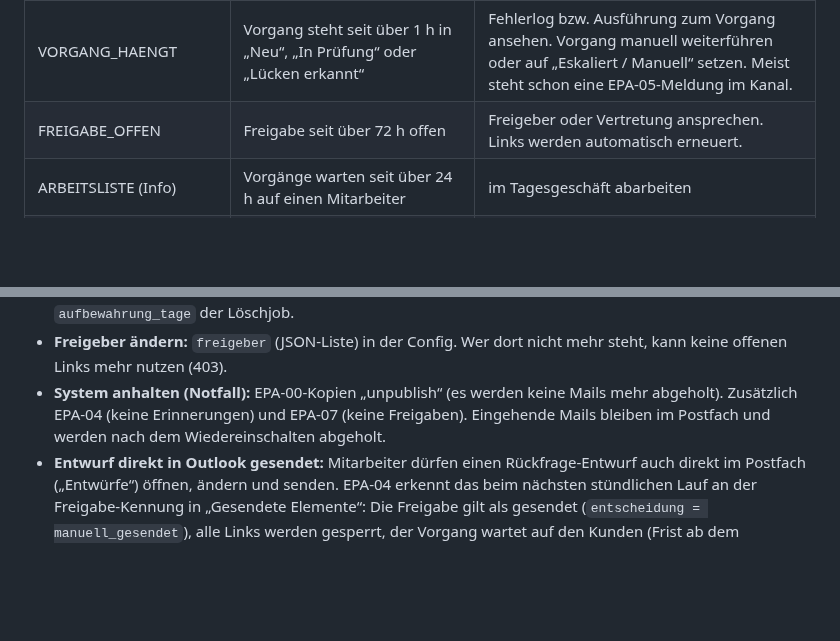
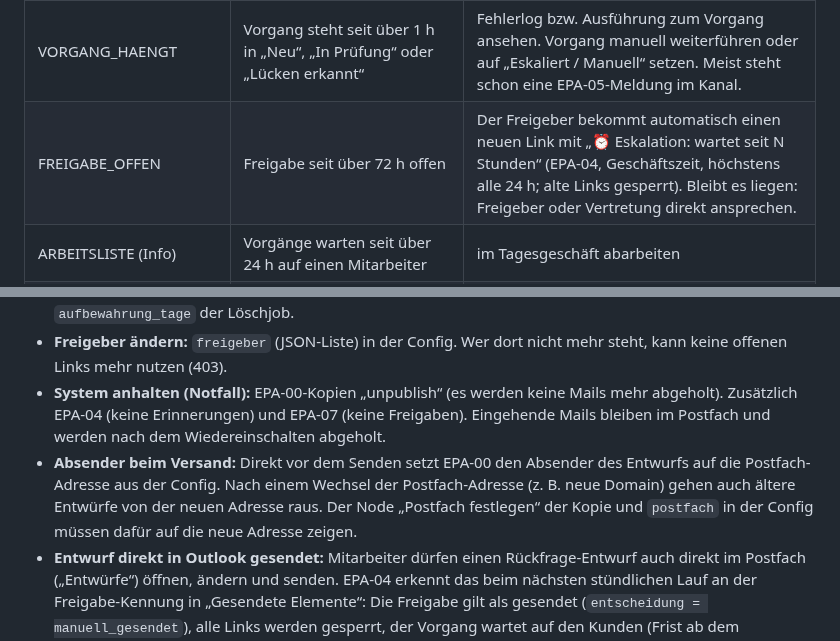
Before and after one commit to timbaule666/n8n, a Markdown page: email-process-agent/docs/Betriebshandbuch.md, 2 parts joined by grey strips. Rendered like a GitHub page; blank space fills up the shorter version.

Commit message:
Doku: Freigabe-Eskalation und Absender beim Versand im Betriebshandbuch
Co-Authored-By: Claude Opus 5.5 <noreply@anthropic.com>
Claude-Session: https://claude.ai/code/session_01DWBN4EiRV4Kip9NV7YGeLF

```diff
--- a/email-process-agent/docs/Betriebshandbuch.md
+++ b/email-process-agent/docs/Betriebshandbuch.md
@@ -29,7 +29,7 @@ Stand 2026-10-14 (M6). Für die Person, die das System betreut: Was läuft wann,
 | CRON_NIE | EPA-04 ist noch nie gelaufen | EPA-04 veröffentlichen (Reihenfolge in der Inbetriebnahme) |
 | CRON_AUS | EPA-04 seit über 3 h ohne Lauf | n8n: EPA-04 veröffentlicht? Letzte Ausführungen ansehen. Ein hängender Lauf-Lock (`epa_system_status`, Zeile `epa04_lauf`) gibt sich nach 55 Minuten selbst frei. |
 | VORGANG_HAENGT | Vorgang steht seit über 1 h in „Neu“, „In Prüfung“ oder „Lücken erkannt“ | Fehlerlog bzw. Ausführung zum Vorgang ansehen. Vorgang manuell weiterführen oder auf „Eskaliert / Manuell“ setzen. Meist steht schon eine EPA-05-Meldung im Kanal. |
-| FREIGABE_OFFEN | Freigabe seit über 72 h offen | Freigeber oder Vertretung ansprechen. Links werden automatisch erneuert. |
+| FREIGABE_OFFEN | Freigabe seit über 72 h offen | Der Freigeber bekommt automatisch einen neuen Link mit „⏰ Eskalation: wartet seit N Stunden“ (EPA-04, Geschäftszeit, höchstens alle 24 h; alte Links gesperrt). Bleibt es liegen: Freigeber oder Vertretung direkt ansprechen. |
 | ARBEITSLISTE (Info) | Vorgänge warten seit über 24 h auf einen Mitarbeiter | im Tagesgeschäft abarbeiten |
 | STILLE | im Postfach seit `stille_alarm_stunden` Geschäftsstunden keine Mail | EPA-00-Kopie veröffentlicht? Outlook-Credential gültig? Wenn wirklich nichts kam: ignorieren. |
 | VERBINDUNG_TEAMS | Teams-Testaufruf fehlgeschlagen (401 = Token abgelaufen) | n8n → Credentials → Teams-Dienstkonto neu verbinden. Bis dahin gehen keine Links und Meldungen raus (Fehler stehen im Fehlerlog). |
@@ -57,6 +57,7 @@ Stand 2026-10-14 (M6). Für die Person, die das System betreut: Was läuft wann,
 - **Vorgang abschließen:** Status auf „Abgeschlossen“ setzen (Mitarbeiter-Auslöser). Danach greift nach `aufbewahrung_tage` der Löschjob.
 - **Freigeber ändern:** `freigeber` (JSON-Liste) in der Config. Wer dort nicht mehr steht, kann keine offenen Links mehr nutzen (403).
 - **System anhalten (Notfall):** EPA-00-Kopien „unpublish“ (es werden keine Mails mehr abgeholt). Zusätzlich EPA-04 (keine Erinnerungen) und EPA-07 (keine Freigaben). Eingehende Mails bleiben im Postfach und werden nach dem Wiedereinschalten abgeholt.
+- **Absender beim Versand:** Direkt vor dem Senden setzt EPA-00 den Absender des Entwurfs auf die Postfach-Adresse aus der Config. Nach einem Wechsel der Postfach-Adresse (z. B. neue Domain) gehen auch ältere Entwürfe von der neuen Adresse raus. Der Node „Postfach festlegen“ der Kopie und `postfach` in der Config müssen dafür auf die neue Adresse zeigen.
 - **Entwurf direkt in Outlook gesendet:** Mitarbeiter dürfen einen Rückfrage-Entwurf auch direkt im Postfach („Entwürfe“) öffnen, ändern und senden. EPA-04 erkennt das beim nächsten stündlichen Lauf an der Freigabe-Kennung in „Gesendete Elemente“: Die Freigabe gilt als gesendet (`entscheidung = manuell_gesendet`), alle Links werden gesperrt, der Vorgang wartet auf den Kunden (Frist ab dem tatsächlichen Versand), und im Kanal erscheint „📤 Rückfrage direkt in Outlook gesendet“. Den gesendeten Text prüft der Agent dabei nicht.
 - **„📭 Nachricht nicht zugestellt“ im Kanal:** Der Mailserver des Empfängers hat eine Rückfrage abgewiesen (Unzustellbarkeitsmeldung mit Vorgangs-ID im Betreff). Der Vorgang steht auf „Eskaliert / Manuell“, es gehen keine Erinnerungen raus. Dieselbe Meldung geht als Störung an den Betreiber (Zeile `alarmierung` in `epa_system_status`, z. B. Telegram). Häufige Ursache bei neuen Microsoft-365-Tenants ohne eigene Domain: `550 5.7.708 … traffic not accepted from this IP` → eigene Domain mit SPF/DKIM/DMARC einrichten.
   - **Erneut zur Freigabe (automatisch):** Die gesendete Freigabe steht auf `unzustellbar`. Sobald danach ein Zustelltest des Kunden (EPA-11, täglich 07:40 oder manuell gestartet) ankommt, legt EPA-04 im nächsten Lauf einen neuen Entwurf mit demselben Text an und schickt ihn mit „🔁 Erneut zur Freigabe: Die Nachricht kam beim Kunden nicht an“ an die Freigeber. Gesendet wird erst nach der Freigabe; danach wartet der Vorgang wieder auf den Kunden. Nach der Behebung also EPA-11 manuell starten, dann folgt die Freigabe spätestens nach dem nächsten EPA-04-Lauf (stündlich).
```
